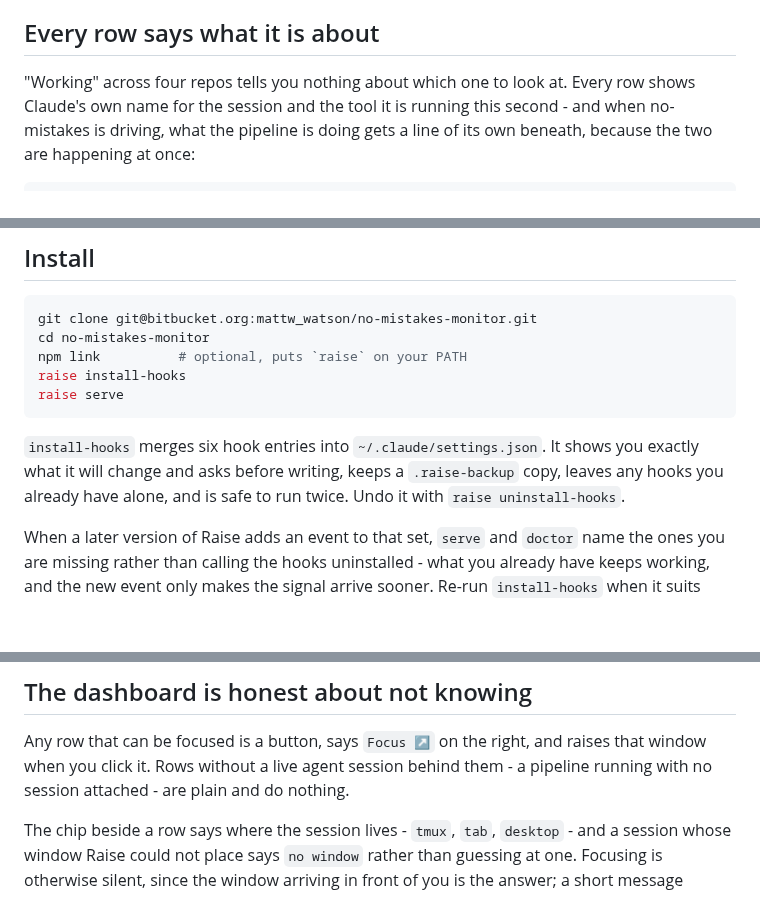
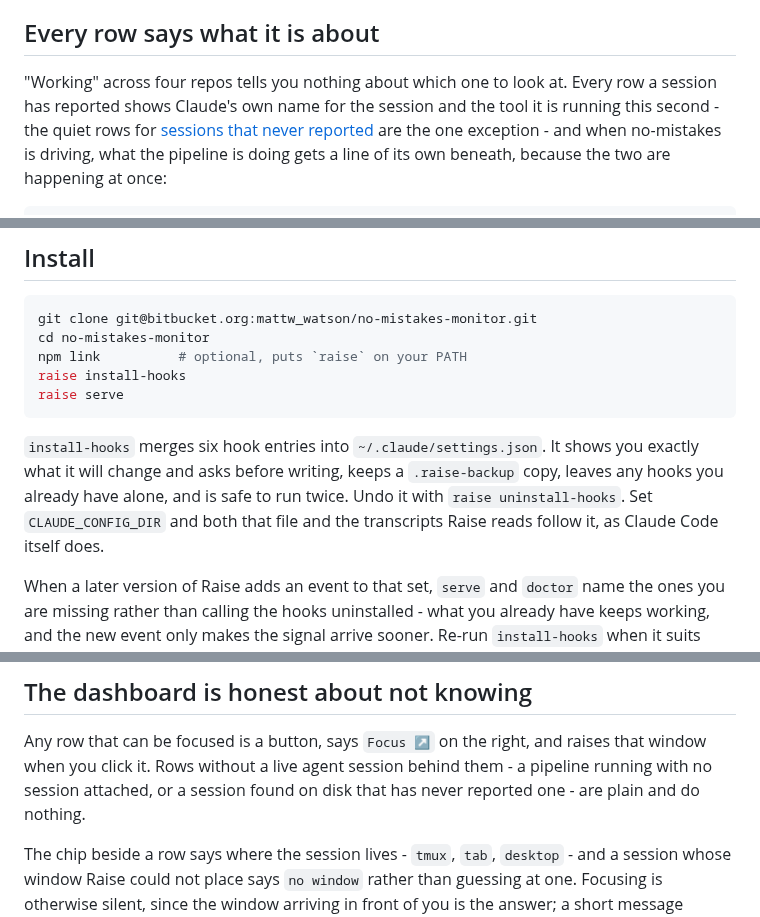
Before and after one commit to mattwwatson/raise, a Markdown page: README.md, 3 parts joined by grey strips. GitHub-like rendering; blank space fills up the shorter version.

Commit message:
no-mistakes(document): Fix stale docs for untracked-session rows

```diff
--- a/README.md
+++ b/README.md
@@ -51,8 +51,9 @@ gave the session, if you gave it one.
 
 ## Every row says what it is about
 
-"Working" across four repos tells you nothing about which one to look at. Every row shows
-Claude's own name for the session and the tool it is running this second - and when
+"Working" across four repos tells you nothing about which one to look at. Every row a session
+has reported shows Claude's own name for the session and the tool it is running this second -
+the quiet rows for [sessions that never reported](#install) are the one exception - and when
 no-mistakes is driving, what the pipeline is doing gets a line of its own beneath, because the
 two are happening at once:
 
@@ -213,7 +214,9 @@ raise serve
 
 `install-hooks` merges six hook entries into `~/.claude/settings.json`. It shows you exactly
 what it will change and asks before writing, keeps a `.raise-backup` copy, leaves any hooks
-you already have alone, and is safe to run twice. Undo it with `raise uninstall-hooks`.
+you already have alone, and is safe to run twice. Undo it with `raise uninstall-hooks`. Set
+`CLAUDE_CONFIG_DIR` and both that file and the transcripts Raise reads follow it, as Claude
+Code itself does.
 
 When a later version of Raise adds an event to that set, `serve` and `doctor` name the ones
 you are missing rather than calling the hooks uninstalled - what you already have keeps
@@ -377,7 +380,8 @@ stopped answering.
 
 Any row that can be focused is a button, says `Focus ↗` on the right, and raises that window
 when you click it. Rows without a live agent session behind them - a pipeline running with
-no session attached - are plain and do nothing.
+no session attached, or a session found on disk that has never reported one - are plain and do
+nothing.
 
 The chip beside a row says where the session lives - `tmux`, `tab`, `desktop` - and a session
 whose window Raise could not place says `no window` rather than guessing at one. Focusing is
```
Also changed, not shown: docs/tasks/RAI-1-open-source-release.md (+5 -4 lines).
